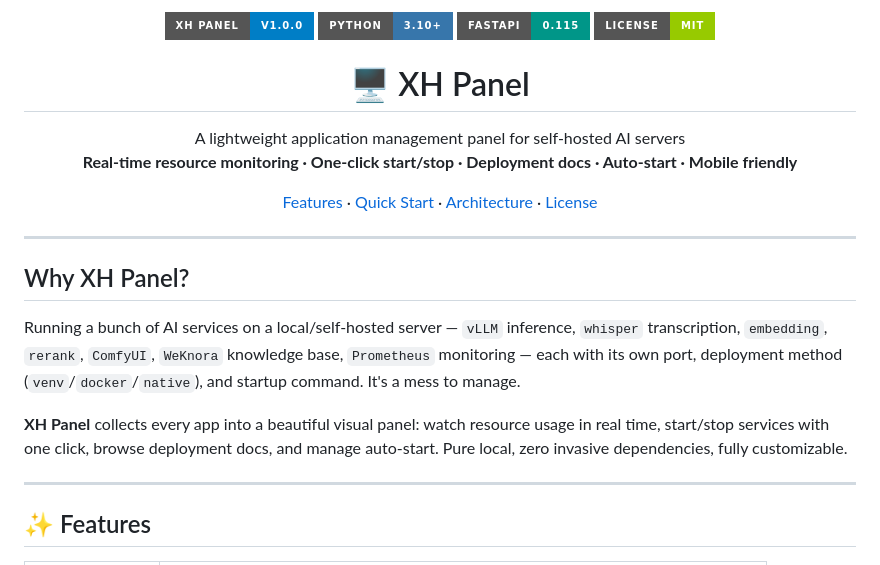
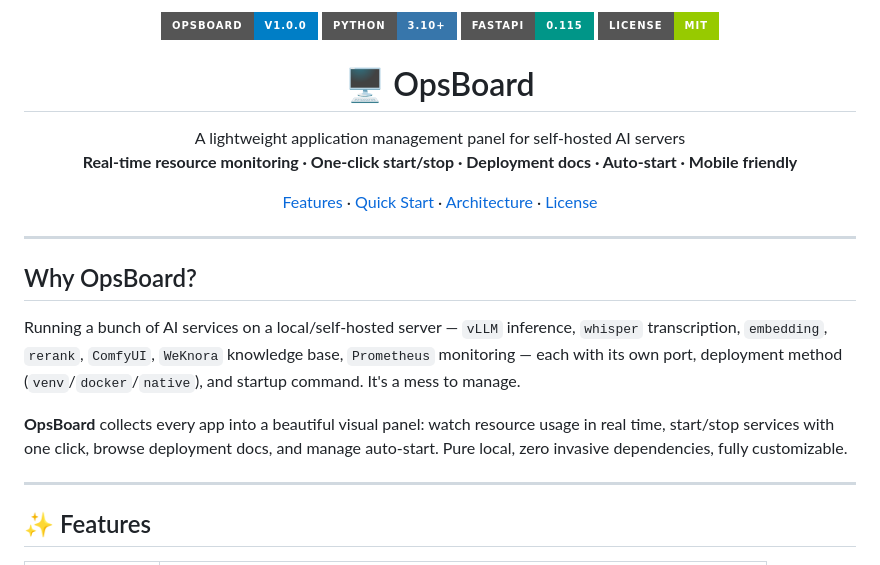
Before and after one commit to 15143221112/OpsBoard, a Markdown page: README.en.md, the part around the change. GitHub-like rendering; badges without logos.

Commit message:
docs: XH Panel 更名为 OpsBoard
项目名升级为大气命名,同步更新中英文README

```diff
--- a/README.en.md
+++ b/README.en.md
@@ -1,11 +1,11 @@
 <p align="center">
-  <img src="https://img.shields.io/badge/XH%20Panel-v1.0.0-blue?style=for-the-badge" alt="version" />
+  <img src="https://img.shields.io/badge/OpsBoard-v1.0.0-blue?style=for-the-badge" alt="version" />
   <img src="https://img.shields.io/badge/Python-3.10%2B-3776AB?style=for-the-badge&logo=python&logoColor=white" alt="python" />
   <img src="https://img.shields.io/badge/FastAPI-0.115-009688?style=for-the-badge&logo=fastapi&logoColor=white" alt="fastapi" />
   <img src="https://img.shields.io/badge/License-MIT-green?style=for-the-badge" alt="license" />
 </p>
 
-<h1 align="center">🖥️ XH Panel</h1>
+<h1 align="center">🖥️ OpsBoard</h1>
 
 <p align="center">A lightweight application management panel for self-hosted AI servers<br/>
 <strong>Real-time resource monitoring · One-click start/stop · Deployment docs · Auto-start · Mobile friendly</strong></p>
@@ -19,11 +19,11 @@
 
 ---
 
-## Why XH Panel?
+## Why OpsBoard?
 
 Running a bunch of AI services on a local/self-hosted server — `vLLM` inference, `whisper` transcription, `embedding`, `rerank`, `ComfyUI`, `WeKnora` knowledge base, `Prometheus` monitoring — each with its own port, deployment method (`venv`/`docker`/`native`), and startup command. It's a mess to manage.
 
-**XH Panel** collects every app into a beautiful visual panel: watch resource usage in real time, start/stop services with one click, browse deployment docs, and manage auto-start. Pure local, zero invasive dependencies, fully customizable.
+**OpsBoard** collects every app into a beautiful visual panel: watch resource usage in real time, start/stop services with one click, browse deployment docs, and manage auto-start. Pure local, zero invasive dependencies, fully customizable.
 
 ---
 
```
Also changed, not shown: README.md (+5 -5 lines).
